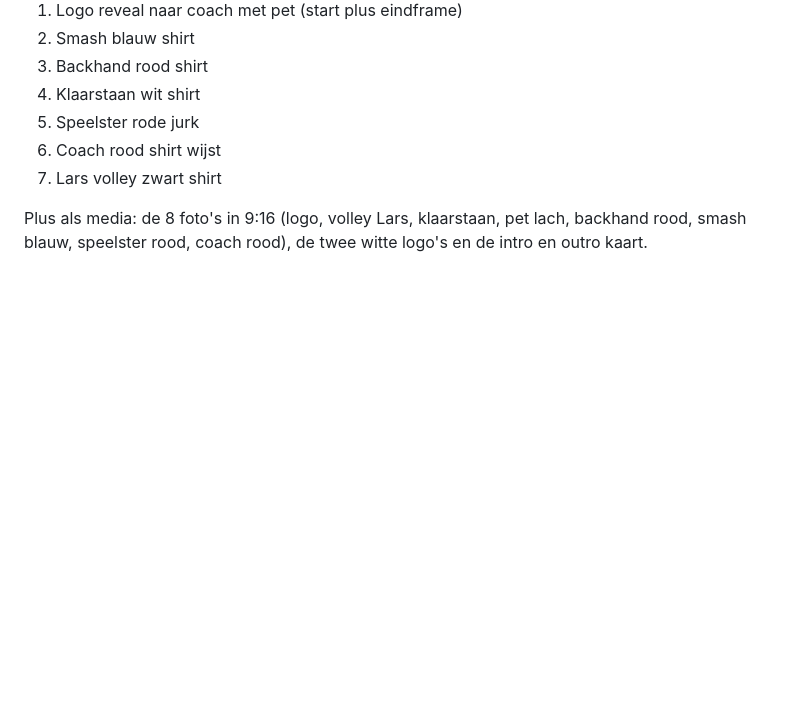
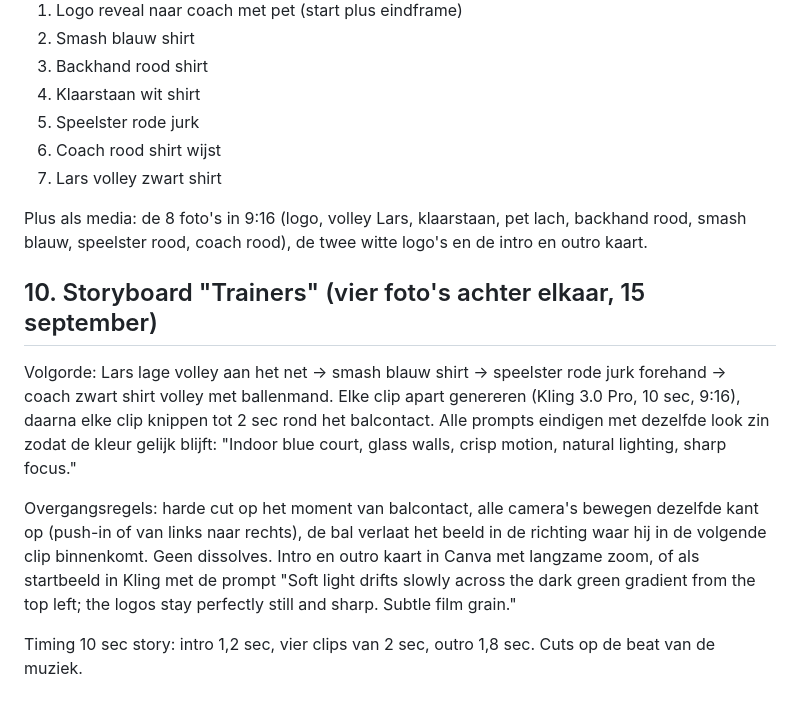
Before and after one commit to ldebruinlars/Social-media-mananger, a Markdown page: docs/higgsfield-prompt-gids.md, the part around the change. Drawn GitHub-style; blank space fills up the shorter version.

Commit message:
Storyboard trainers toegevoegd aan Higgsfield gids
Co-Authored-By: Claude Fable 5.1 <noreply@anthropic.com>
Claude-Session: https://claude.ai/code/session_013Ebc4WP2c6Cx4Qb9xWFBxv

```diff
--- a/docs/higgsfield-prompt-gids.md
+++ b/docs/higgsfield-prompt-gids.md
@@ -141,3 +141,11 @@ Zeven clips van 15 september (Kling 3.0 Pro, 10 sec, 9:16). Zoek in je Higgsfiel
 7. Lars volley zwart shirt
 
 Plus als media: de 8 foto's in 9:16 (logo, volley Lars, klaarstaan, pet lach, backhand rood, smash blauw, speelster rood, coach rood), de twee witte logo's en de intro en outro kaart.
+
+## 10. Storyboard "Trainers" (vier foto's achter elkaar, 15 september)
+
+Volgorde: Lars lage volley aan het net → smash blauw shirt → speelster rode jurk forehand → coach zwart shirt volley met ballenmand. Elke clip apart genereren (Kling 3.0 Pro, 10 sec, 9:16), daarna elke clip knippen tot 2 sec rond het balcontact. Alle prompts eindigen met dezelfde look zin zodat de kleur gelijk blijft: "Indoor blue court, glass walls, crisp motion, natural lighting, sharp focus."
+
+Overgangsregels: harde cut op het moment van balcontact, alle camera's bewegen dezelfde kant op (push-in of van links naar rechts), de bal verlaat het beeld in de richting waar hij in de volgende clip binnenkomt. Geen dissolves. Intro en outro kaart in Canva met langzame zoom, of als startbeeld in Kling met de prompt "Soft light drifts slowly across the dark green gradient from the top left; the logos stay perfectly still and sharp. Subtle film grain."
+
+Timing 10 sec story: intro 1,2 sec, vier clips van 2 sec, outro 1,8 sec. Cuts op de beat van de muziek.
```
